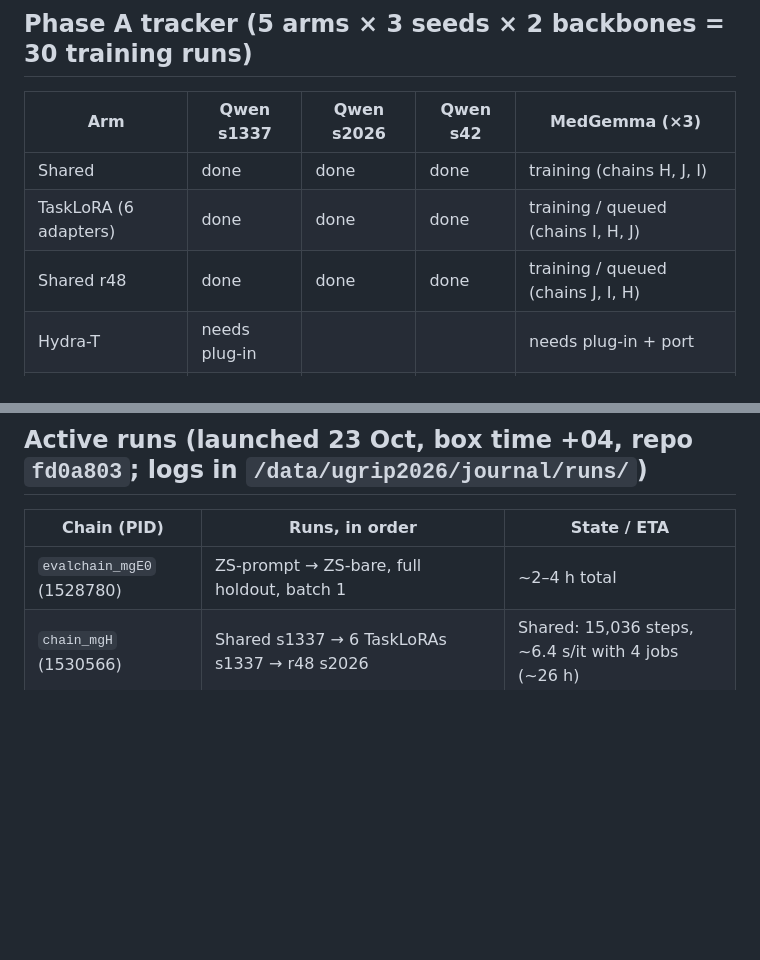
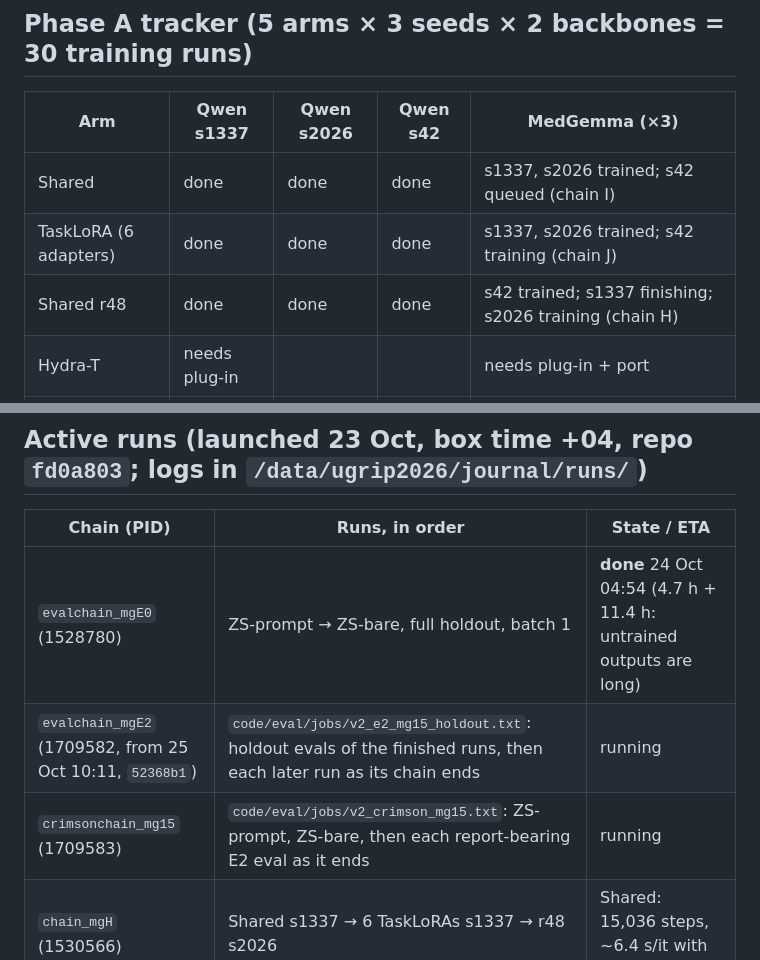
Before and after one commit to TahaSabir0/sharing-or-specializing, a Markdown page: STATUS.md, 2 parts joined by grey strips. Rendered like a GitHub page; blank space fills up the shorter version.

Commit message:
STATUS: MedGemma progress 25 Oct; E2 eval + CRIMSON chains launched

```diff
--- a/STATUS.md
+++ b/STATUS.md
@@ -20,9 +20,9 @@ Runs: `results/RUNS.csv`. New teammates: `KICKSTART.md`.
 
 | Arm | Qwen s1337 | Qwen s2026 | Qwen s42 | MedGemma (×3) |
 |---|---|---|---|---|
-| Shared | done | done | done | training (chains H, J, I) |
-| TaskLoRA (6 adapters) | done | done | done | training / queued (chains I, H, J) |
-| Shared r48 | done | done | done | training / queued (chains J, I, H) |
+| Shared | done | done | done | s1337, s2026 trained; s42 queued (chain I) |
+| TaskLoRA (6 adapters) | done | done | done | s1337, s2026 trained; s42 training (chain J) |
+| Shared r48 | done | done | done | s42 trained; s1337 finishing; s2026 training (chain H) |
 | Hydra-T | needs plug-in | | | needs plug-in + port |
 | Reversed Hydra | needs plug-in | | | needs plug-in + port |
 
@@ -49,7 +49,9 @@ CRIMSON); MedGemma running (`evalchain_mgE0`).
 
 | Chain (PID) | Runs, in order | State / ETA |
 |---|---|---|
-| `evalchain_mgE0` (1528780) | ZS-prompt → ZS-bare, full holdout, batch 1 | ~2–4 h total |
+| `evalchain_mgE0` (1528780) | ZS-prompt → ZS-bare, full holdout, batch 1 | **done** 24 Oct 04:54 (4.7 h + 11.4 h: untrained outputs are long) |
+| `evalchain_mgE2` (1709582, from 25 Oct 10:11, `52368b1`) | `code/eval/jobs/v2_e2_mg15_holdout.txt`: holdout evals of the finished runs, then each later run as its chain ends | running |
+| `crimsonchain_mg15` (1709583) | `code/eval/jobs/v2_crimson_mg15.txt`: ZS-prompt, ZS-bare, then each report-bearing E2 eval as it ends | running |
 | `chain_mgH` (1530566) | Shared s1337 → 6 TaskLoRAs s1337 → r48 s2026 | Shared: 15,036 steps, ~6.4 s/it with 4 jobs (~26 h) |
 | `chain_mgI` (1530568) | 6 TaskLoRAs s2026 (cls, report, ml, det, reg, count) → r48 s1337 → Shared s42 | cls: 5,709 steps (~9 h) |
 | `chain_mgJ` (1530570) | r48 s42 → Shared s2026 → 6 TaskLoRAs s42 | r48: trainable 89,407,488 = 6 × P8 (~25 h) |
```
